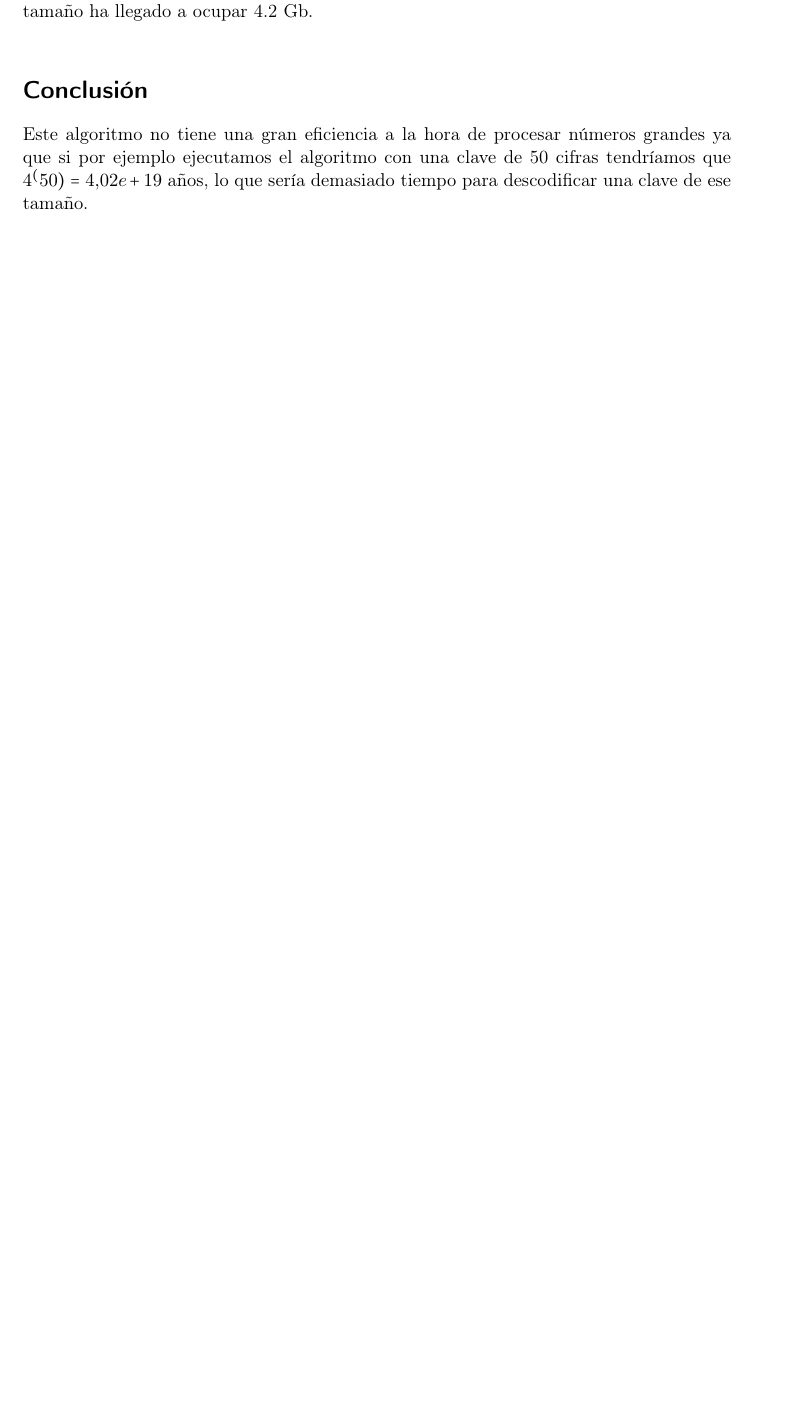
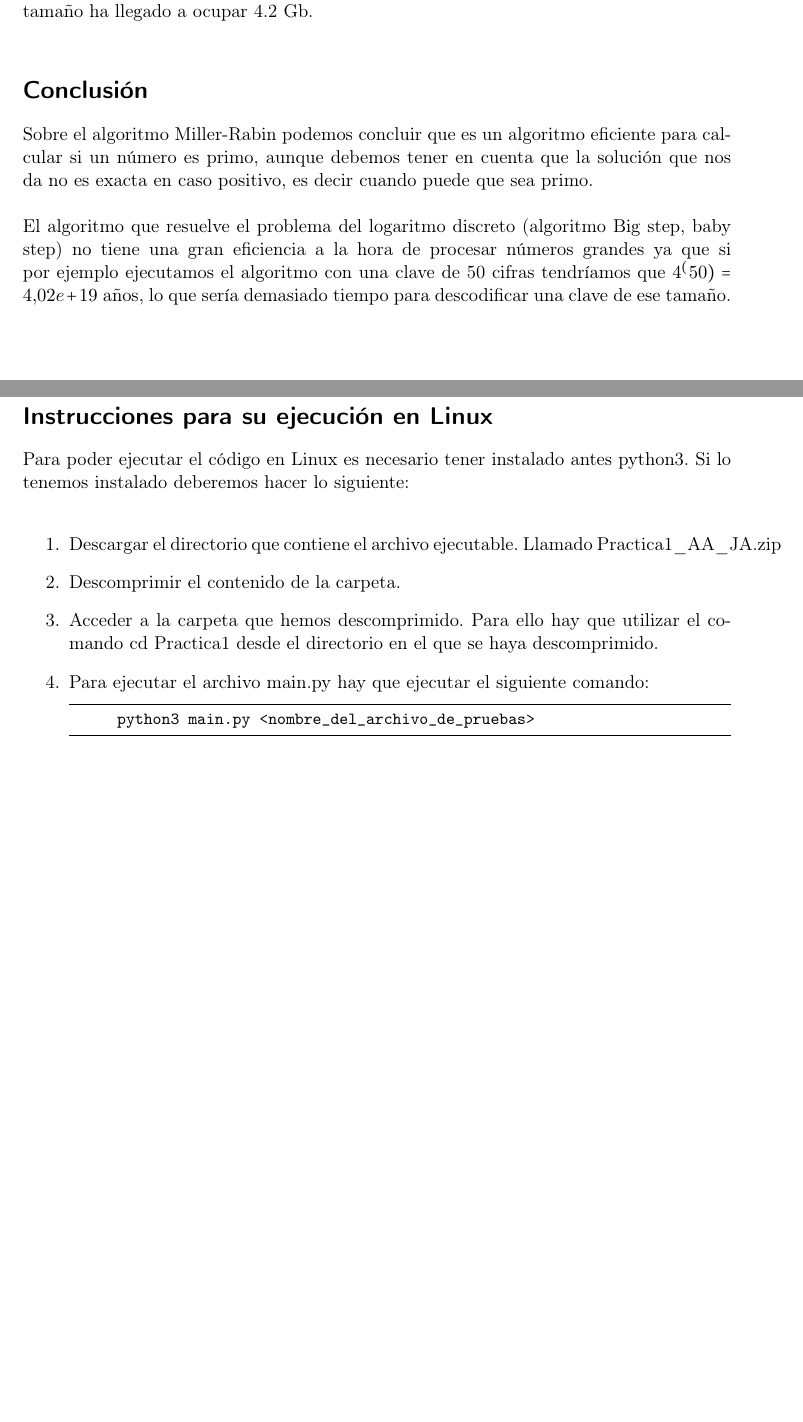
Before and after one commit to armijoalb/CRIP, a LaTeX document (doc/practica1.tex): part of page 7 of 7 before the commit and two parts of pages 7 and 8 of 8 after it, the two joined at a grey line, cut so that both start at the same text, the shorter picture padded with empty space. Compiled offline with pdfLaTeX.

Commit message:
documentacion terminada

```diff
--- a/doc/practica1.tex
+++ b/doc/practica1.tex
@@ -197,57 +199,20 @@ El algoritmo además ocupa una gran cantidad de RAM, ya que para la clave de may
 
 \section*{Conclusión}
 
-Este algoritmo no tiene una gran eficiencia a la hora de procesar números grandes ya que si por ejemplo ejecutamos el algoritmo con una clave de 50 cifras tendríamos que $4^(50) = 4.02 e+19$ años, lo que sería demasiado tiempo para descodificar una clave de ese tamaño.\\
+Sobre el algoritmo Miller-Rabin podemos concluir que es un algoritmo eficiente para calcular si un número es primo, aunque debemos tener en cuenta que la solución que nos da no es exacta en caso positivo, es decir cuando puede que sea primo. \\
 
-%\includegraphics[width=1\linewidth]{Capturas VRTK/prueba 43.1}\\
+El algoritmo que resuelve el problema del logaritmo discreto (algoritmo Big step, baby step) no tiene una gran eficiencia a la hora de procesar números grandes ya que si por ejemplo ejecutamos el algoritmo con una clave de 50 cifras tendríamos que $4^(50) = 4.02 e+19$ años, lo que sería demasiado tiempo para descodificar una clave de ese tamaño.\\
 
-%\includegraphics[width=1\linewidth]{Capturas VRTK/prueba 43.2}\\
-
-%\includegraphics[width=1\linewidth]{Capturas VRTK/prueba 43.3}
-
-
-%----------------------------------------------------------------------------------------
-%	REFERENCIAS
-%----------------------------------------------------------------------------------------
-
-%\section{Incluyendo las referencias}
-
-%A lo largo del texto, tendrá que incluir referencias, para ello puede usar las
-%notas a pie de página con \textbackslash footnote \footnote{Este es un ejemplo}
-%o añadiendo citas con \textbackslash cite \cite{mrx05,prueba2}.
-%\LaTeX puede gestionar las referencias mediante BibTex, que genera entradas bbl
-%a partir de un archivo .bib. También puede incluirlas directamente en el documento
-%fuente como entradas dentro de una sección (thebibliography) dentro del mismo
-%documento (son las generadas en el archivo .bbl por BibTex). No obstante,
-%se recomienda el uso del archivo .bib como buena práctica a seguir cuando se
-%trabaje con \LaTeX.
-
-%Para incluir las referencias usaremos la etiqueta \textbackslash bibliography
-%especificando su estilo: \textbackslash bibliographystyle que, en nuestro caso,
-%es plain.
-
-%------------------------------------------------
-%\newpage
-
-%\bibliographystyle{plain} % hay varias formas de citar
-
-%\begin{thebibliography}{99} %Principio Bibliografía (99 max elementos)
-
-	%\bibitem{virtual} Virtualización. (24 de septiembre de 2015):
-	%\url{http://www.vmware.com/latam/virtualization/how-it-works}.
-
-%	\bibitem{proyectivo} \url{http://www.rac.es/ficheros/doc/00894.pdf}
-%	\bibitem{consP} \url{https://eva.fing.edu.uy/pluginfile.php/63526/mod_resource/content/2/Teorico/clase04_TransformacionesGeo.pdf}
-%	\bibitem{homomorfismo} \url{https://en.wikipedia.org/wiki/Homography#Homographies_of_a_projective_line}
-%	\bibitem{hart} Multiple View Geometry in Computer Vision (Second Edition) \textit{Richard Hartley, Andrew Zisserman}
-%	\bibitem{szel} Computer vision: Algorithms and applications \textit{Richard Szeliski}
-
-%\end{thebibliography}
-
-
-%\bibliography{citas} %archivo citas.bib que contiene las entradas
-
-
-
+\section*{Instrucciones para su ejecución en Linux}
+Para poder ejecutar el código en Linux es necesario tener instalado antes python3. Si lo tenemos instalado deberemos hacer lo siguiente:\\
+\begin{enumerate}
+	\item Descargar el directorio que contiene el archivo ejecutable. Llamado Practica1\_AA\_JA.zip
+	\item Descomprimir el contenido de la carpeta.
+	\item Acceder a la carpeta que hemos descomprimido. Para ello hay que utilizar el comando cd Practica1 desde el directorio en el que se haya descomprimido.
+	\item Para ejecutar el archivo main.py hay que ejecutar el siguiente comando:
+	\begin{lstlisting}
+		python3 main.py <nombre_del_archivo_de_pruebas>
+	\end{lstlisting}
+\end{enumerate}
 
 \end{document}
```
Also changed, not shown: doc/practica1.pdf, doc/practica1.tex (2 more changed lines), 4 other files.
